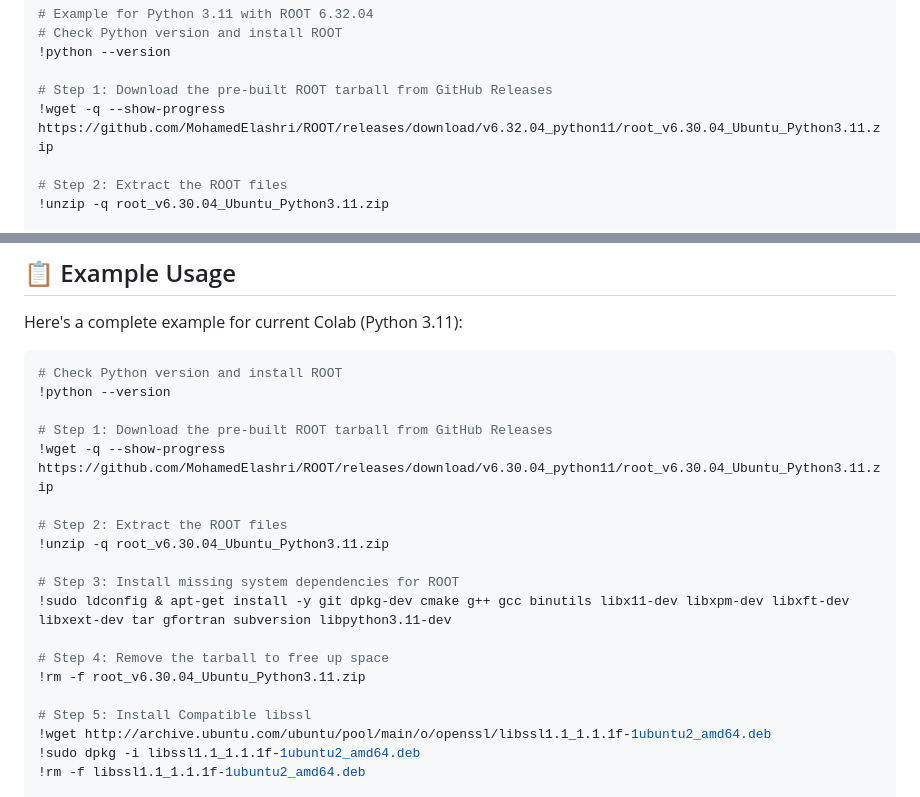
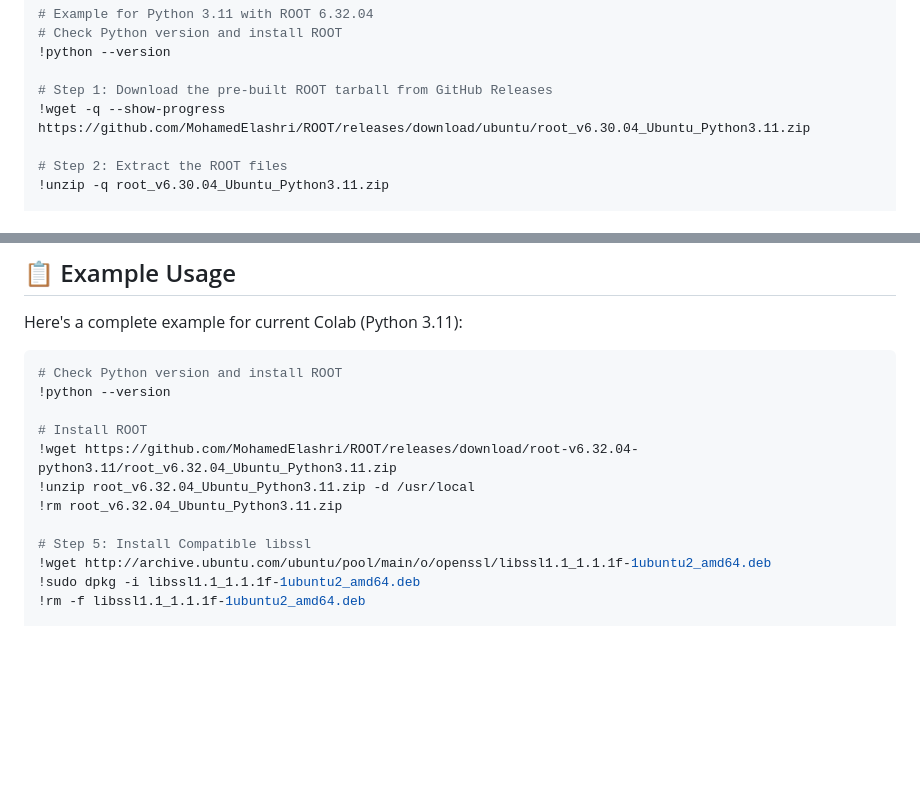
Before and after one commit to MohamedElashri/ROOT, a Markdown page: README.md, 2 parts joined by grey strips. Rendered like a GitHub page; blank space fills up the shorter version.

Commit message:
fix url for now
Authored-by: Mohamed Elashri <mail@elashri.com>

```diff
--- a/README.md
+++ b/README.md
@@ -39,7 +39,7 @@ Each ROOT version is built for Python versions:
 !python --version
 
 # Step 1: Download the pre-built ROOT tarball from GitHub Releases
-!wget -q --show-progress https://github.com/MohamedElashri/ROOT/releases/download/v6.32.04_python11/root_v6.30.04_Ubuntu_Python3.11.zip
+!wget -q --show-progress https://github.com/MohamedElashri/ROOT/releases/download/ubuntu/root_v6.30.04_Ubuntu_Python3.11.zip
 
 # Step 2: Extract the ROOT files
 !unzip -q root_v6.30.04_Ubuntu_Python3.11.zip
@@ -89,17 +89,10 @@ Here's a complete example for current Colab (Python 3.11):
 # Check Python version and install ROOT
 !python --version
 
-# Step 1: Download the pre-built ROOT tarball from GitHub Releases
-!wget -q --show-progress https://github.com/MohamedElashri/ROOT/releases/download/v6.30.04_python11/root_v6.30.04_Ubuntu_Python3.11.zip
-
-# Step 2: Extract the ROOT files
-!unzip -q root_v6.30.04_Ubuntu_Python3.11.zip
-
-# Step 3: Install missing system dependencies for ROOT
-!sudo ldconfig & apt-get install -y git dpkg-dev cmake g++ gcc binutils libx11-dev libxpm-dev libxft-dev libxext-dev tar gfortran subversion libpython3.11-dev
-
-# Step 4: Remove the tarball to free up space
-!rm -f root_v6.30.04_Ubuntu_Python3.11.zip
+# Install ROOT
+!wget https://github.com/MohamedElashri/ROOT/releases/download/root-v6.32.04-python3.11/root_v6.32.04_Ubuntu_Python3.11.zip
+!unzip root_v6.32.04_Ubuntu_Python3.11.zip -d /usr/local
+!rm root_v6.32.04_Ubuntu_Python3.11.zip
 
 # Step 5: Install Compatible libssl
 !wget http://archive.ubuntu.com/ubuntu/pool/main/o/openssl/libssl1.1_1.1.1f-1ubuntu2_amd64.deb
```
